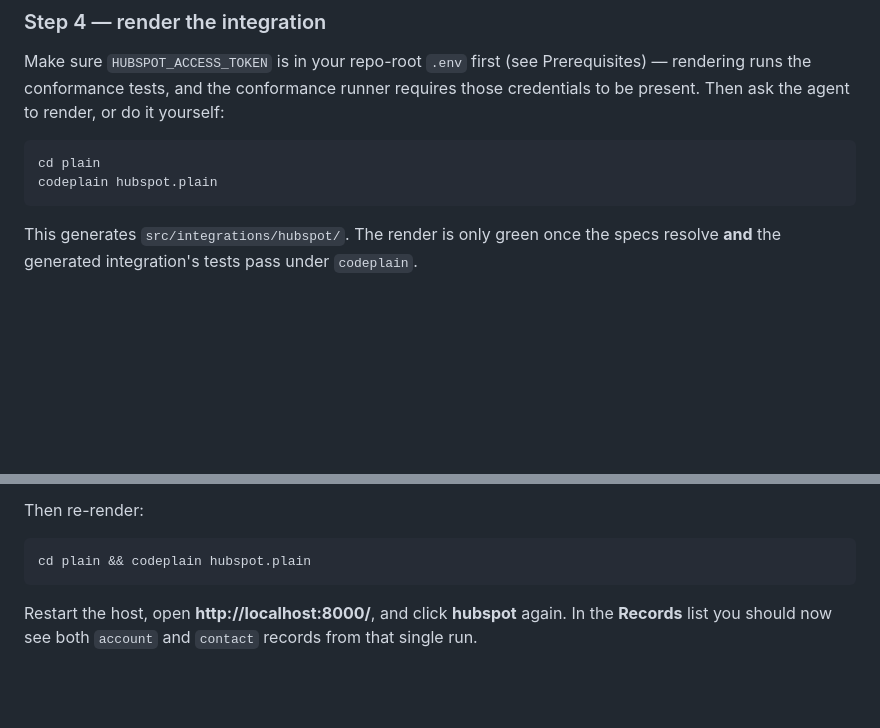
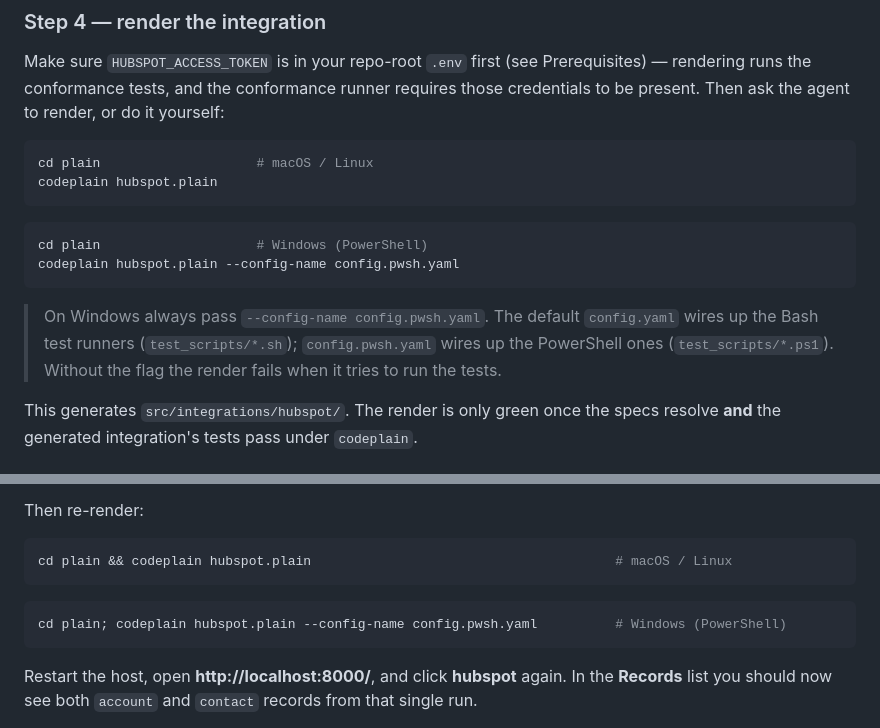
Before and after one commit to Codeplain-ai/my-awesome-crm, a Markdown page: docs/EXERCISE.md, 2 parts joined by grey strips. Rendered like a GitHub page; blank space fills up the shorter version.

Commit message:
docs(exercise): pass --config-name config.pwsh.yaml on Windows renders
Both render commands in the exercise showed only `codeplain hubspot.plain`,
which resolves the default config.yaml and its Bash test runners. On Windows
that render fails once it reaches the tests. Adds the PowerShell variant at
both spots, matching the paired bash/powershell block style already used in
Part 0 Step 1, plus a note on why the flag is needed.

````diff
--- a/docs/EXERCISE.md
+++ b/docs/EXERCISE.md
@@ -217,9 +217,17 @@ runs the conformance tests, and the conformance runner requires those credential
 Then ask the agent to render, or do it yourself:
 
 ```bash
-cd plain
+cd plain                    # macOS / Linux
 codeplain hubspot.plain
 ```
+```powershell
+cd plain                    # Windows (PowerShell)
+codeplain hubspot.plain --config-name config.pwsh.yaml
+```
+
+> On Windows always pass `--config-name config.pwsh.yaml`. The default `config.yaml` wires up the
+> Bash test runners (`test_scripts/*.sh`); `config.pwsh.yaml` wires up the PowerShell ones
+> (`test_scripts/*.ps1`). Without the flag the render fails when it tries to run the tests.
 
 This generates `src/integrations/hubspot/`. The render is only green once the specs resolve **and**
 the generated integration's tests pass under `codeplain`.
@@ -280,7 +288,10 @@ What to expect from the forge this time:
 Then re-render:
 
 ```bash
-cd plain && codeplain hubspot.plain
+cd plain && codeplain hubspot.plain                                       # macOS / Linux
+```
+```powershell
+cd plain; codeplain hubspot.plain --config-name config.pwsh.yaml          # Windows (PowerShell)
 ```
 
 Restart the host, open **http://localhost:8000/**, and click **hubspot** again. In the **Records**
````
